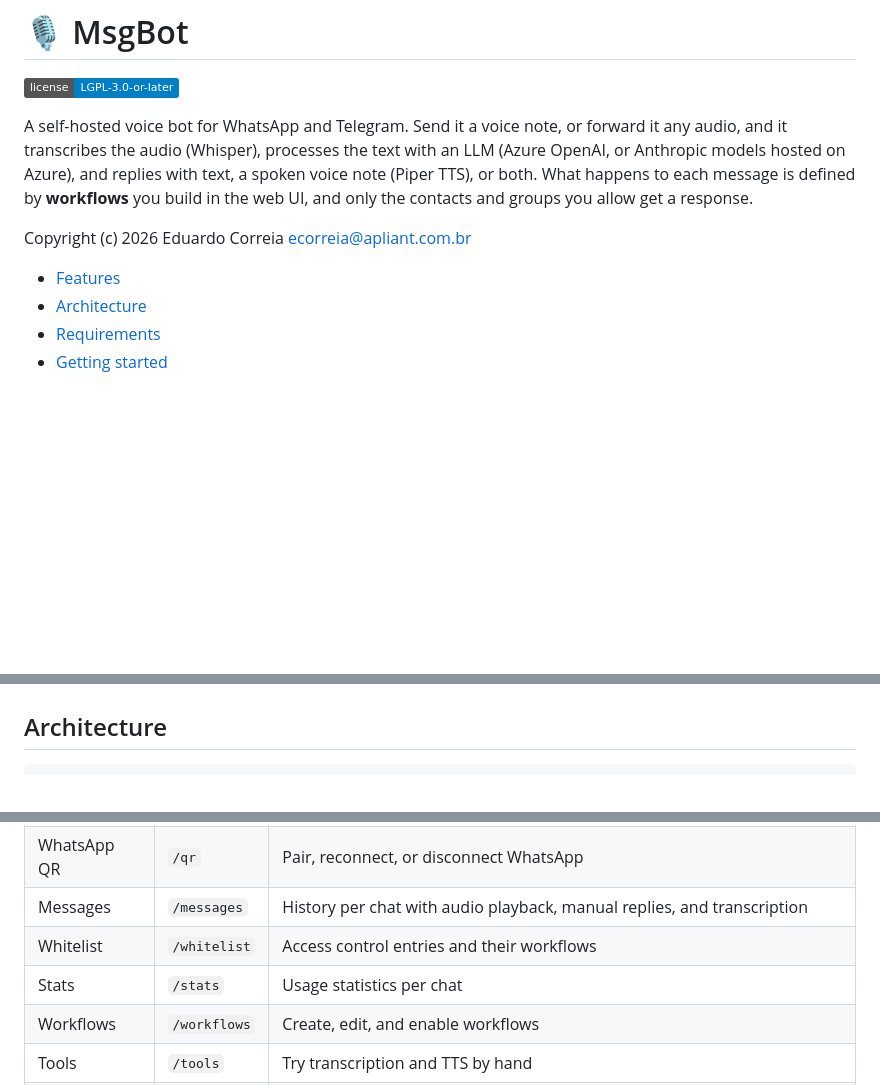
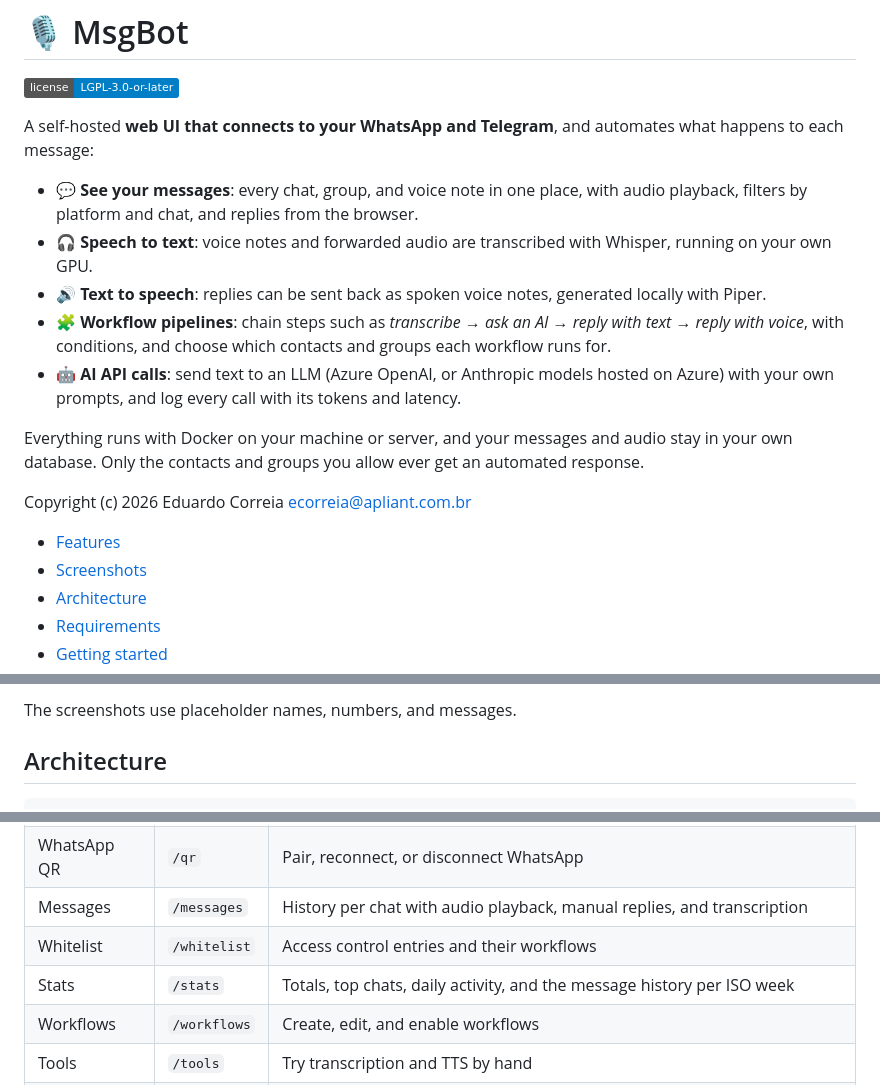
Before and after one commit to 99ecarvalho/msgbot, a Markdown page: README.md, 3 parts joined by grey strips. Rendered like a GitHub page; badges without logos; blank space fills up the shorter version.

Commit message:
docs(readme): explain what the web UI does and add screenshots
Open with what MsgBot is: a web UI connected to WhatsApp and Telegram to
read messages, transcribe speech, synthesize speech, run workflow
pipelines, and call AI APIs. Add a screenshots section (images to be
added once reviewed) and describe the weekly history on the Stats page.

```diff
--- a/README.md
+++ b/README.md
@@ -2,16 +2,31 @@
 
 [![License: LGPL v3+](https://img.shields.io/badge/license-LGPL--3.0--or--later-blue.svg)](COPYING.LESSER)
 
-A self-hosted voice bot for WhatsApp and Telegram. Send it a voice note, or
-forward it any audio, and it transcribes the audio (Whisper), processes the
-text with an LLM (Azure OpenAI, or Anthropic models hosted on Azure), and
-replies with text, a spoken voice note (Piper TTS), or both. What happens to
-each message is defined by **workflows** you build in the web UI, and only
-the contacts and groups you allow get a response.
+A self-hosted **web UI that connects to your WhatsApp and Telegram**, and
+automates what happens to each message:
+
+- 💬 **See your messages**: every chat, group, and voice note in one place,
+  with audio playback, filters by platform and chat, and replies from the
+  browser.
+- 🎧 **Speech to text**: voice notes and forwarded audio are transcribed
+  with Whisper, running on your own GPU.
+- 🔊 **Text to speech**: replies can be sent back as spoken voice notes,
+  generated locally with Piper.
+- 🧩 **Workflow pipelines**: chain steps such as *transcribe → ask an AI →
+  reply with text → reply with voice*, with conditions, and choose which
+  contacts and groups each workflow runs for.
+- 🤖 **AI API calls**: send text to an LLM (Azure OpenAI, or Anthropic
+  models hosted on Azure) with your own prompts, and log every call with
+  its tokens and latency.
+
+Everything runs with Docker on your machine or server, and your messages and
+audio stay in your own database. Only the contacts and groups you allow ever
+get an automated response.
 
 Copyright (c) 2026 Eduardo Correia <ecorreia@apliant.com.br>
 
 - [Features](#features)
+- [Screenshots](#screenshots)
 - [Architecture](#architecture)
 - [Requirements](#requirements)
 - [Getting started](#getting-started)
@@ -50,3 +79,4 @@ Copyright (c) 2026 Eduardo Correia <ecorreia@apliant.com.br>
+The screenshots use placeholder names, numbers, and messages.
 
 ## Architecture
 
@@ -203,7 +233,7 @@ quick buttons on the **Messages** page.
 | WhatsApp QR | `/qr` | Pair, reconnect, or disconnect WhatsApp |
 | Messages | `/messages` | History per chat with audio playback, manual replies, and transcription |
 | Whitelist | `/whitelist` | Access control entries and their workflows |
-| Stats | `/stats` | Usage statistics per chat |
+| Stats | `/stats` | Totals, top chats, daily activity, and the message history per ISO week |
 | Workflows | `/workflows` | Create, edit, and enable workflows |
 | Tools | `/tools` | Try transcription and TTS by hand |
 | Config | `/config` | Default prompt, response mode, per-chat overrides, database maintenance |
```
Also changed, not shown: other parts of README.md (+14 -0 lines).
